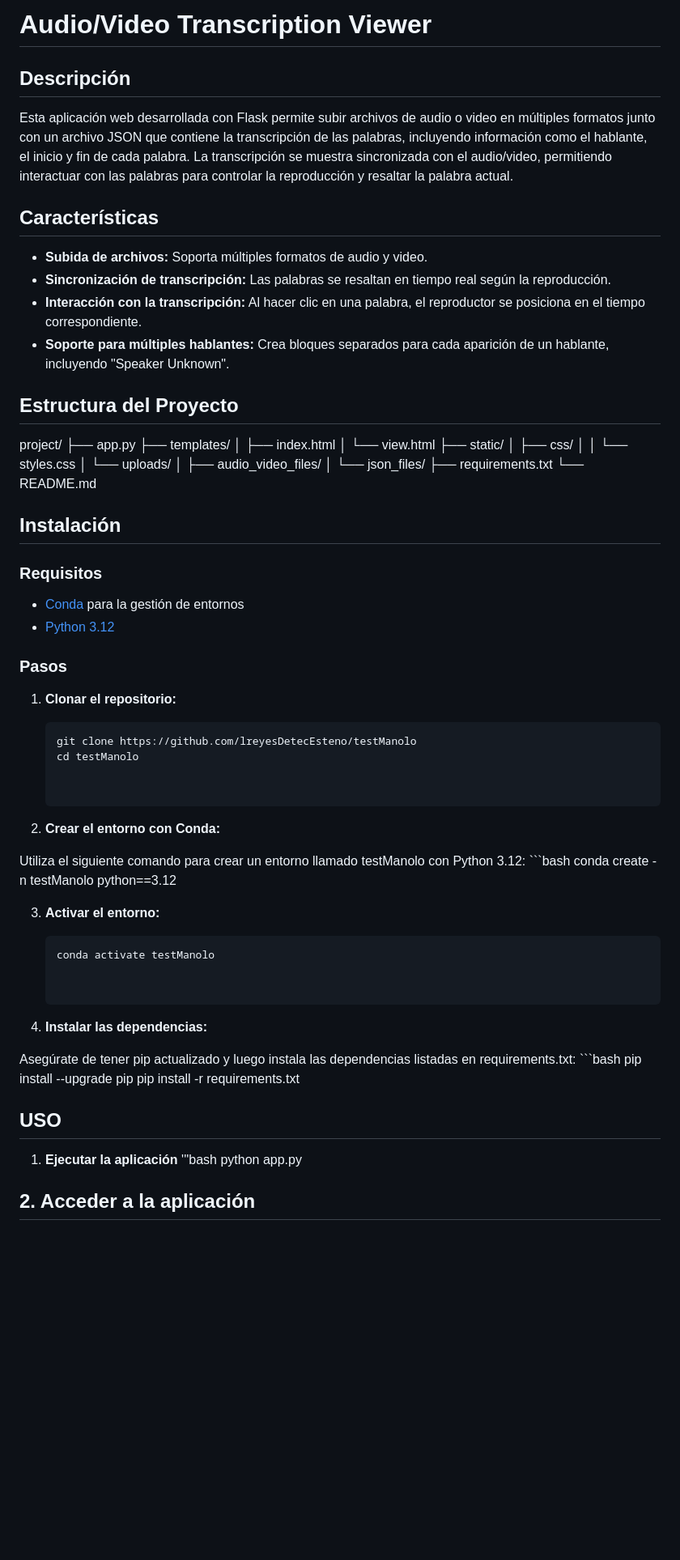
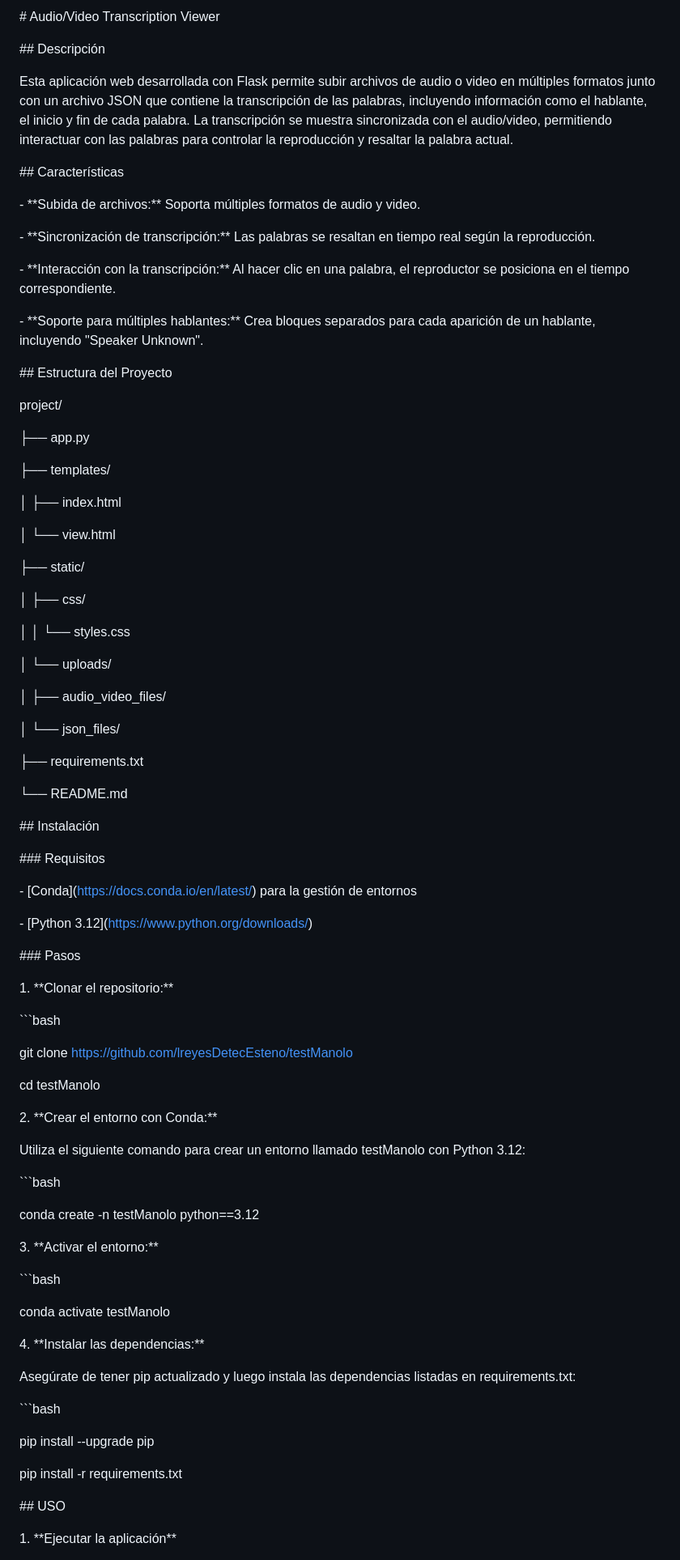
Before and after one commit to lreyesDetecEsteno/testManolo, a Markdown page: README.md, the part around the change printed below. Shown: that part at 81% size. GitHub-like rendering; blank space fills up the shorter version.

Commit message:
10-01-2025 Test Manolo

````diff
--- a/README.md
+++ b/README.md
@@ -1,77 +1,90 @@
-# Audio/Video Transcription Viewer
+\# Audio/Video Transcription Viewer
 
-## Descripción
+\## Descripción
 
 Esta aplicación web desarrollada con Flask permite subir archivos de audio o video en múltiples formatos junto con un archivo JSON que contiene la transcripción de las palabras, incluyendo información como el hablante, el inicio y fin de cada palabra. La transcripción se muestra sincronizada con el audio/video, permitiendo interactuar con las palabras para controlar la reproducción y resaltar la palabra actual.
 
-## Características
+\## Características
 
-- **Subida de archivos:** Soporta múltiples formatos de audio y video.
-- **Sincronización de transcripción:** Las palabras se resaltan en tiempo real según la reproducción.
-- **Interacción con la transcripción:** Al hacer clic en una palabra, el reproductor se posiciona en el tiempo correspondiente.
-- **Soporte para múltiples hablantes:** Crea bloques separados para cada aparición de un hablante, incluyendo "Speaker Unknown".
+\- \*\*Subida de archivos:\*\* Soporta múltiples formatos de audio y video.
 
-## Estructura del Proyecto
+\- \*\*Sincronización de transcripción:\*\* Las palabras se resaltan en tiempo real según la reproducción.
+
+\- \*\*Interacción con la transcripción:\*\* Al hacer clic en una palabra, el reproductor se posiciona en el tiempo correspondiente.
+
+\- \*\*Soporte para múltiples hablantes:\*\* Crea bloques separados para cada aparición de un hablante, incluyendo "Speaker Unknown".
+
+\## Estructura del Proyecto
 
 project/
+
 ├── app.py
+
 ├── templates/
-│   ├── index.html
-│   └── view.html
+
+│ ├── index.html
+
+│ └── view.html
+
 ├── static/
-│   ├── css/
-│   │   └── styles.css
-│   └── uploads/
-│       ├── audio_video_files/
-│       └── json_files/
+
+│ ├── css/
+
+│ │ └── styles.css
+
+│ └── uploads/
+
+│ ├── audio\_video\_files/
+
+│ └── json\_files/
+
 ├── requirements.txt
+
 └── README.md
 
+\## Instalación
 
-## Instalación
+\### Requisitos
 
-### Requisitos
+\- \[Conda\](https://docs.conda.io/en/latest/) para la gestión de entornos
 
-- [Conda](https://docs.conda.io/en/latest/) para la gestión de entornos
-- [Python 3.12](https://www.python.org/downloads/)
+\- \[Python 3.12\](https://www.python.org/downloads/)
 
-### Pasos
+\### Pasos
 
-1. **Clonar el repositorio:**
+1\. \*\*Clonar el repositorio:\*\*
 
-   ```bash
-   git clone https://github.com/lreyesDetecEsteno/testManolo
-   cd testManolo
+\`\`\`bash
 
+git clone https://github.com/lreyesDetecEsteno/testManolo
 
-2. **Crear el entorno con Conda:**
+cd testManolo
+
+2\. \*\*Crear el entorno con Conda:\*\*
 
 Utiliza el siguiente comando para crear un entorno llamado testManolo con Python 3.12:
-    ```bash
-    conda create -n testManolo python==3.12
 
+\`\`\`bash
 
-3. **Activar el entorno:**
+conda create -n testManolo python==3.12
 
+3\. \*\*Activar el entorno:\*\*
 
-    ```bash
-    conda activate testManolo
+\`\`\`bash
 
+conda activate testManolo
 
-4. **Instalar las dependencias:**
+4\. \*\*Instalar las dependencias:\*\*
 
 Asegúrate de tener pip actualizado y luego instala las dependencias listadas en requirements.txt:
-    ```bash
-    pip install --upgrade pip
-    pip install -r requirements.txt
 
+\`\`\`bash
 
+pip install --upgrade pip
 
-## USO
+pip install -r requirements.txt
 
-1. **Ejecutar la aplicación**
-    '''bash
-    python app.py
+\## USO
 
-## 2. Acceder a la aplicación
+1\. \*\*Ejecutar la aplicación\*\*
 
````
Also changed, not shown: other parts of README.md (+76 -51 lines).
